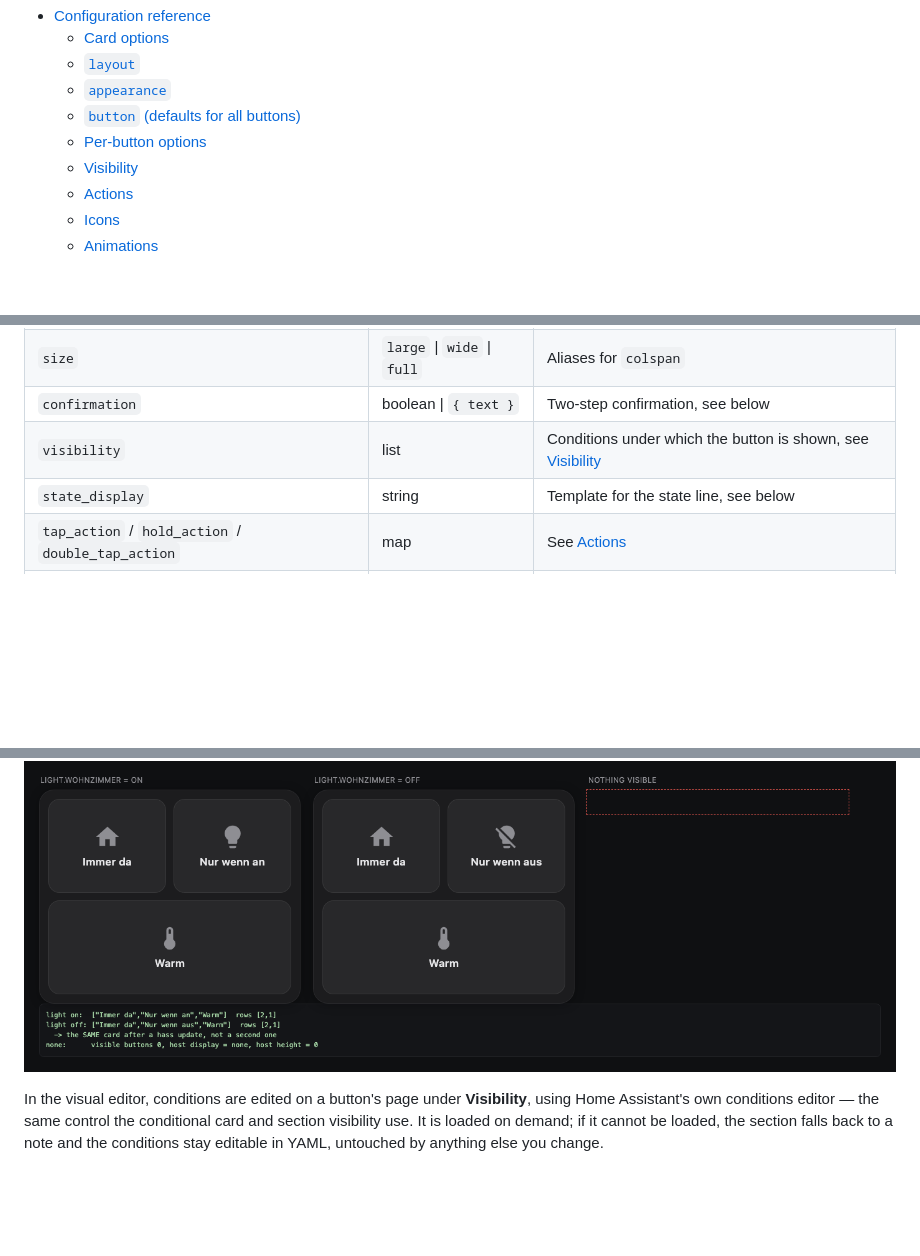
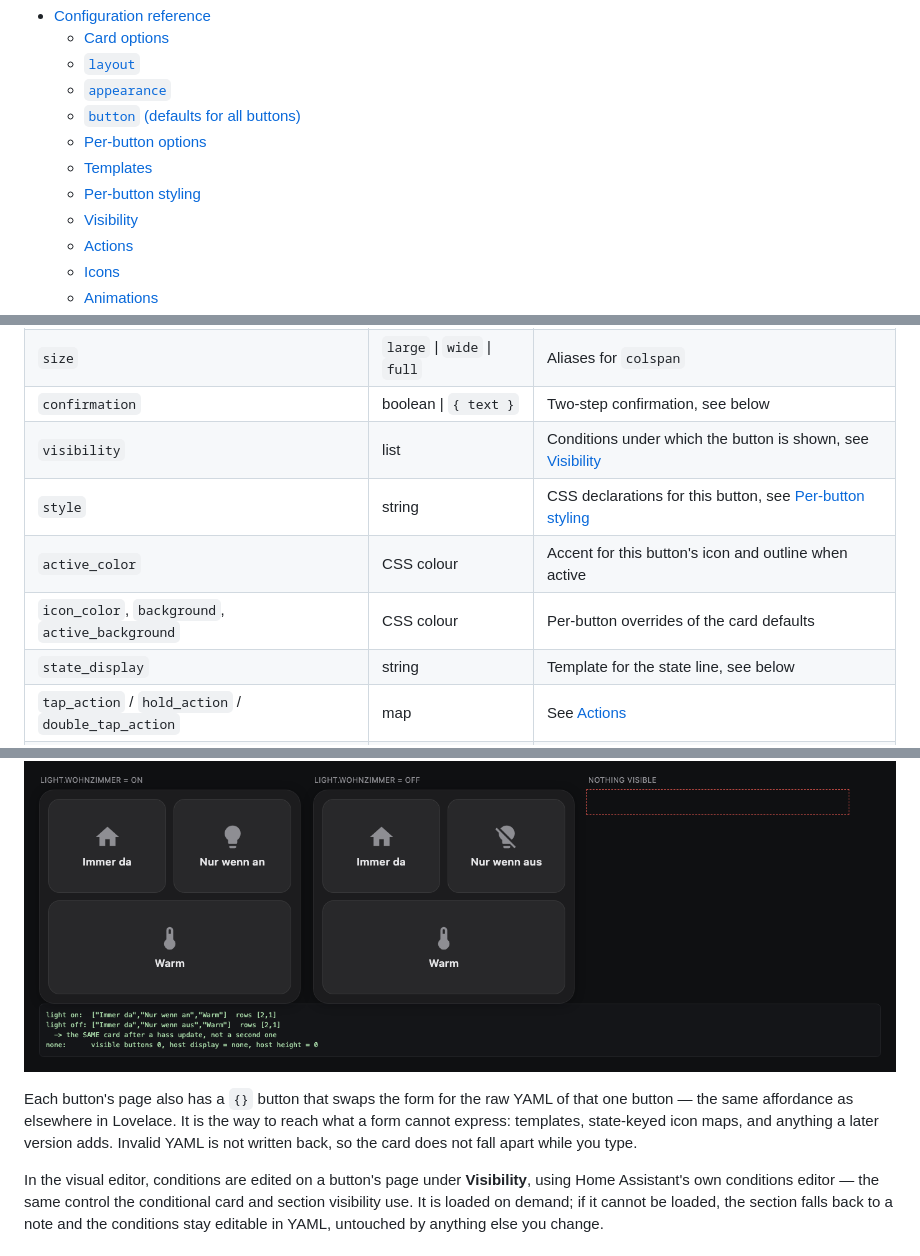
Before and after one commit to julezdean/lovelace-multi-button-card, a Markdown page: README.md, 3 parts joined by grey strips. Rendered like a GitHub page; blank space fills up the shorter version.

```diff
--- a/README.md
+++ b/README.md
@@ -28,6 +28,8 @@ orphan rows and no layout jumps.
   - [`appearance`](#appearance)
   - [`button` (defaults for all buttons)](#button-defaults-for-all-buttons)
   - [Per-button options](#per-button-options)
+  - [Templates](#templates)
+  - [Per-button styling](#per-button-styling)
   - [Visibility](#visibility)
   - [Actions](#actions)
   - [Icons](#icons)
@@ -265,6 +267,9 @@ switch the colour already says everything, so the extra line is left out. Set
 | `size` | `large` \| `wide` \| `full` | Aliases for `colspan` |
 | `confirmation` | boolean \| `{ text }` | Two-step confirmation, see below |
 | `visibility` | list | Conditions under which the button is shown, see [Visibility](#visibility) |
+| `style` | string | CSS declarations for this button, see [Per-button styling](#per-button-styling) |
+| `active_color` | CSS colour | Accent for this button's icon and outline when active |
+| `icon_color`, `background`, `active_background` | CSS colour | Per-button overrides of the card defaults |
 | `state_display` | string | Template for the state line, see below |
 | `tap_action` / `hold_action` / `double_tap_action` | map | See [Actions](#actions) |
 | `animation` | map \| string | See [Animations](#animations) |
@@ -328,6 +421,12 @@ Two details worth knowing:
 tablet re-evaluates them; nothing needs to be reloaded.
 
 ![Visibility conditions](docs/images/visibility.png)
+
+Each button's page also has a `{}` button that swaps the form for the raw YAML
+of that one button — the same affordance as elsewhere in Lovelace. It is the
+way to reach what a form cannot express: templates, state-keyed icon maps, and
+anything a later version adds. Invalid YAML is not written back, so the card
+does not fall apart while you type.
 
 In the visual editor, conditions are edited on a button's page under
 **Visibility**, using Home Assistant's own conditions editor — the same control
```
Also changed, not shown: other parts of README.md (+89 -1 lines), CHANGELOG.md (+36 -0 lines), docs/images/landscape.png, 5 other files.
